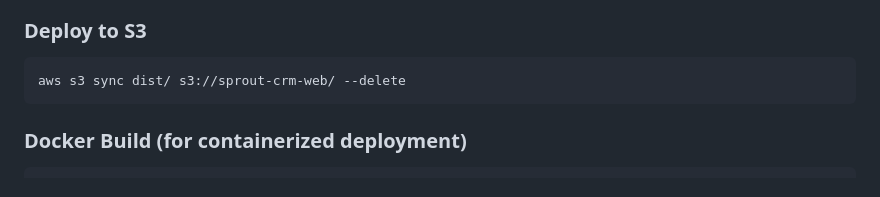
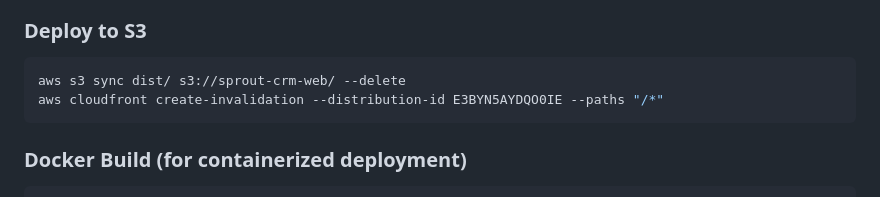
Before and after one commit to jarettmartin/trade-crm, a Markdown page: web-trade-crm/README.md, the part around the change. Rendered like a GitHub page.

````diff
--- a/web-trade-crm/README.md
+++ b/web-trade-crm/README.md
@@ -109,6 +109,7 @@ VITE_API_BASE=https://api.sprout-crm.com npm run build
 
 ```bash
 aws s3 sync dist/ s3://sprout-crm-web/ --delete
+aws cloudfront create-invalidation --distribution-id E3BYN5AYDQO0IE --paths "/*"
 ```
 
 ### Docker Build (for containerized deployment)
````
Also changed, not shown: README.md (+1 -0 lines).
